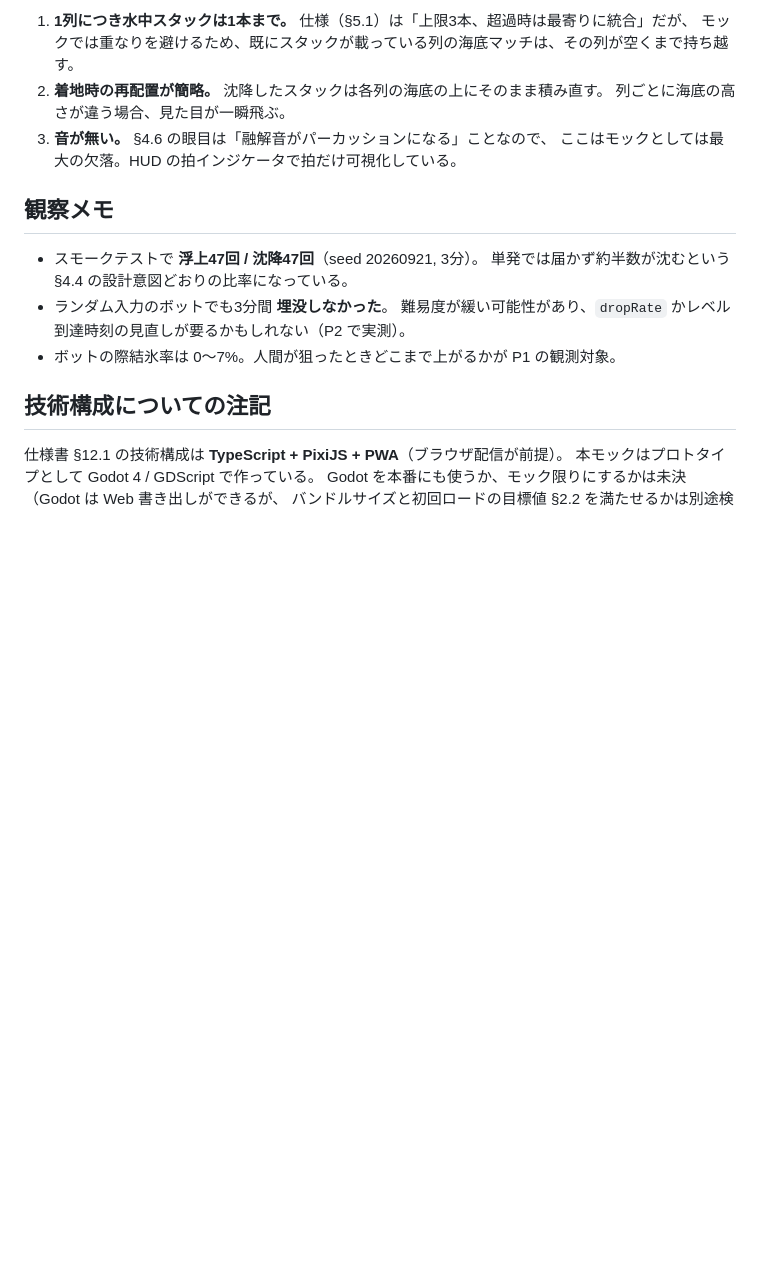
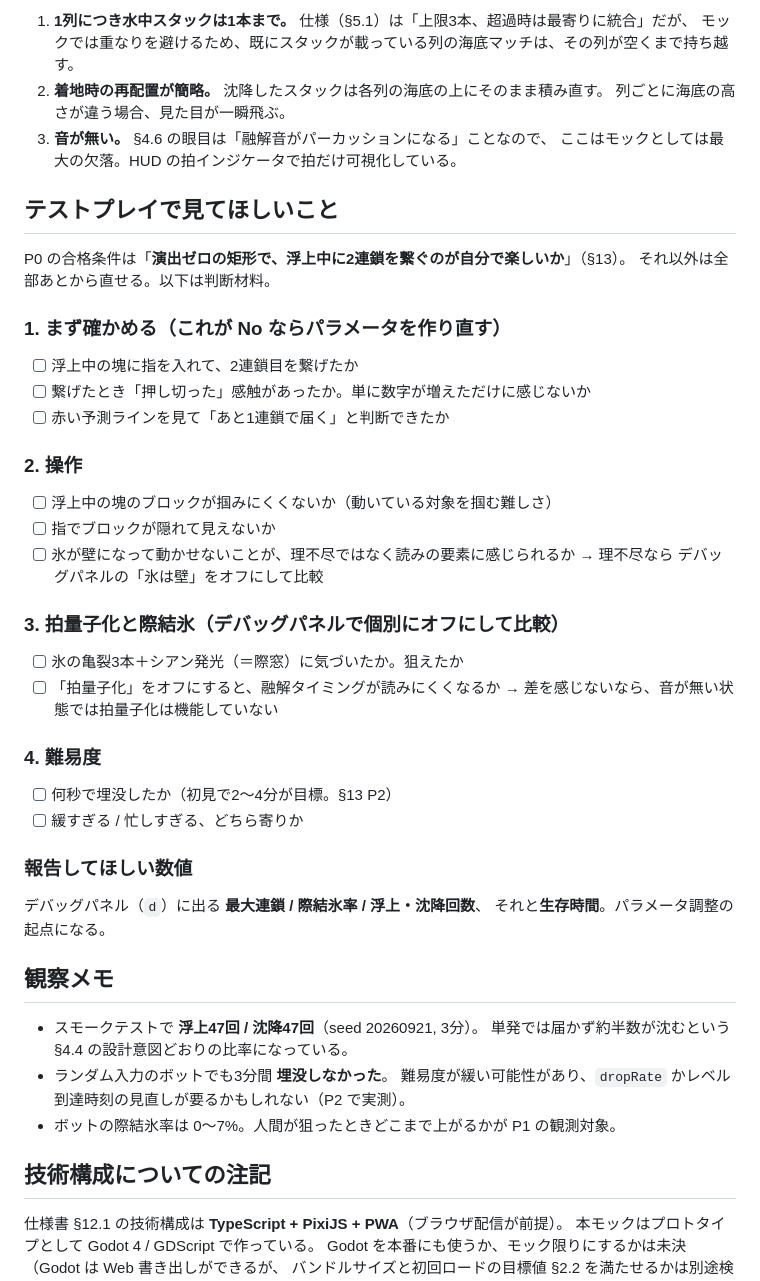
Before and after one commit to yosiken/metapon_game, a Markdown page: godot/README.md, the part around the change. Drawn GitHub-style; blank space fills up the shorter version.

Commit message:
docs: add a playtest checklist to the mock README
P0 の合格条件を中心に、テストプレイで確認する項目と
報告してほしい数値をまとめた。

Co-Authored-By: Claude Opus 5 <noreply@anthropic.com>
Claude-Session: https://claude.ai/code/session_01N2aNeqApC1yqpieTeUpadp

```diff
--- a/godot/README.md
+++ b/godot/README.md
@@ -77,6 +77,40 @@ xvfb-run -a godot --path godot --script res://tests/scenario_shot.gd --resolutio
 3. **音が無い。** §4.6 の眼目は「融解音がパーカッションになる」ことなので、
    ここはモックとしては最大の欠落。HUD の拍インジケータで拍だけ可視化している。
 
+## テストプレイで見てほしいこと
+
+P0 の合格条件は「**演出ゼロの矩形で、浮上中に2連鎖を繋ぐのが自分で楽しいか**」（§13）。
+それ以外は全部あとから直せる。以下は判断材料。
+
+### 1. まず確かめる（これが No ならパラメータを作り直す）
+
+- [ ] 浮上中の塊に指を入れて、2連鎖目を繋げたか
+- [ ] 繋げたとき「押し切った」感触があったか。単に数字が増えただけに感じないか
+- [ ] 赤い予測ラインを見て「あと1連鎖で届く」と判断できたか
+
+### 2. 操作
+
+- [ ] 浮上中の塊のブロックが掴みにくくないか（動いている対象を掴む難しさ）
+- [ ] 指でブロックが隠れて見えないか
+- [ ] 氷が壁になって動かせないことが、理不尽ではなく読みの要素に感じられるか
+  → 理不尽なら デバッグパネルの「氷は壁」をオフにして比較
+
+### 3. 拍量子化と際結氷（デバッグパネルで個別にオフにして比較）
+
+- [ ] 氷の亀裂3本＋シアン発光（＝際窓）に気づいたか。狙えたか
+- [ ] 「拍量子化」をオフにすると、融解タイミングが読みにくくなるか
+  → 差を感じないなら、音が無い状態では拍量子化は機能していない
+
+### 4. 難易度
+
+- [ ] 何秒で埋没したか（初見で2〜4分が目標。§13 P2）
+- [ ] 緩すぎる / 忙しすぎる、どちら寄りか
+
+### 報告してほしい数値
+
+デバッグパネル（`d`）に出る **最大連鎖 / 際結氷率 / 浮上・沈降回数**、
+それと**生存時間**。パラメータ調整の起点になる。
+
 ## 観察メモ
 
 - スモークテストで **浮上47回 / 沈降47回**（seed 20260921, 3分）。
```
